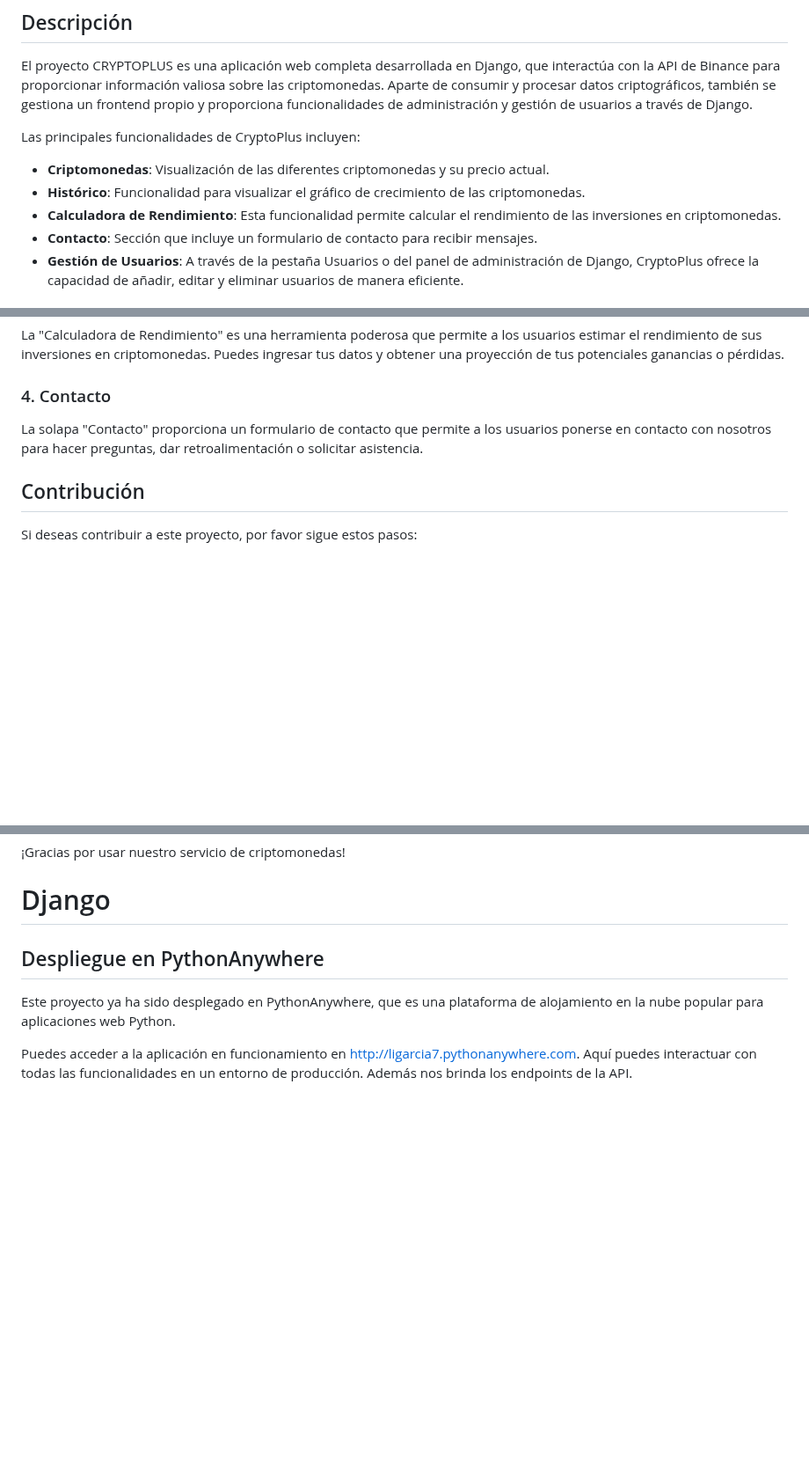
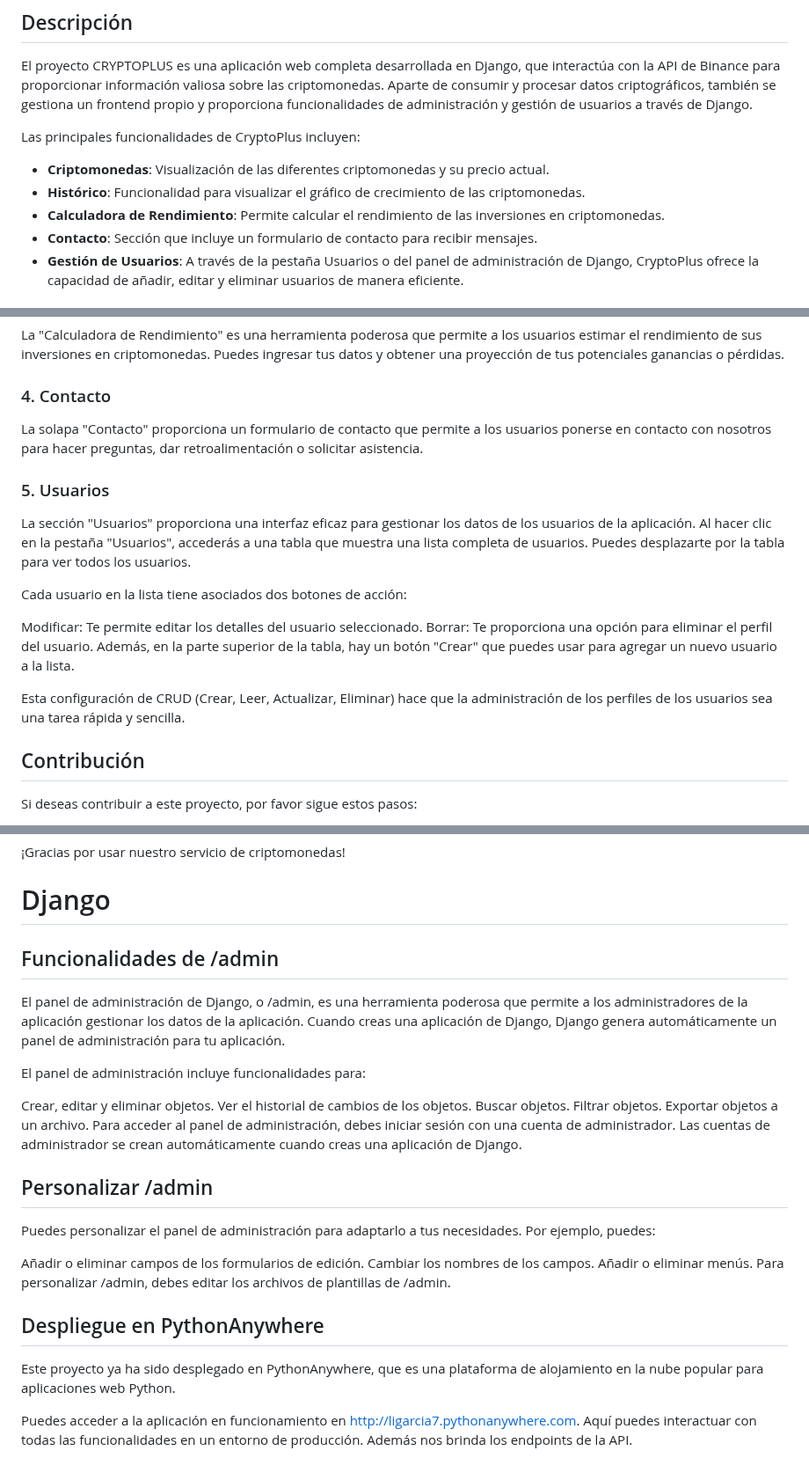
Before and after one commit to pablolospe/django, a Markdown page: README.md, 3 parts joined by grey strips. Shown at 88% size. Rendered like a GitHub page; blank space fills up the shorter version.

```diff
--- a/README.md
+++ b/README.md
@@ -10,7 +10,7 @@ Las principales funcionalidades de CryptoPlus incluyen:
 
 - **Criptomonedas**: Visualización de las diferentes criptomonedas y su precio actual.
 - **Histórico**: Funcionalidad para visualizar el gráfico de crecimiento de las criptomonedas.
-- **Calculadora de Rendimiento**: Esta funcionalidad permite calcular el rendimiento de las inversiones en criptomonedas.
+- **Calculadora de Rendimiento**: Permite calcular el rendimiento de las inversiones en criptomonedas.
 - **Contacto**: Sección que incluye un formulario de contacto para recibir mensajes.
 - **Gestión de Usuarios**: A través de la pestaña Usuarios o del panel de administración de Django, CryptoPlus ofrece la capacidad de añadir, editar y eliminar usuarios de manera eficiente.
 
@@ -143,6 +143,18 @@ La "Calculadora de Rendimiento" es una herramienta poderosa que permite a los us
 
 La solapa "Contacto" proporciona un formulario de contacto que permite a los usuarios ponerse en contacto con nosotros para hacer preguntas, dar retroalimentación o solicitar asistencia.
 
+### 5. Usuarios
+
+La sección "Usuarios" proporciona una interfaz eficaz para gestionar los datos de los usuarios de la aplicación. Al hacer clic en la pestaña "Usuarios", accederás a una tabla que muestra una lista completa de usuarios. Puedes desplazarte por la tabla para ver todos los usuarios.
+
+Cada usuario en la lista tiene asociados dos botones de acción:
+
+Modificar: Te permite editar los detalles del usuario seleccionado.
+Borrar: Te proporciona una opción para eliminar el perfil del usuario.
+Además, en la parte superior de la tabla, hay un botón "Crear" que puedes usar para agregar un nuevo usuario a la lista.
+
+Esta configuración de CRUD (Crear, Leer, Actualizar, Eliminar) hace que la administración de los perfiles de los usuarios sea una tarea rápida y sencilla.
+
 ## Contribución
 
 Si deseas contribuir a este proyecto, por favor sigue estos pasos:
@@ -160,6 +172,29 @@ Este proyecto es una valiosa herramienta para cualquiera interesado en el mercad
 ¡Gracias por usar nuestro servicio de criptomonedas!
 
 # Django
+
+## Funcionalidades de /admin
+
+El panel de administración de Django, o /admin, es una herramienta poderosa que permite a los administradores de la aplicación gestionar los datos de la aplicación. Cuando creas una aplicación de Django, Django genera automáticamente un panel de administración para tu aplicación.
+
+El panel de administración incluye funcionalidades para:
+
+Crear, editar y eliminar objetos.
+Ver el historial de cambios de los objetos.
+Buscar objetos.
+Filtrar objetos.
+Exportar objetos a un archivo.
+Para acceder al panel de administración, debes iniciar sesión con una cuenta de administrador. Las cuentas de administrador se crean automáticamente cuando creas una aplicación de Django.
+
+## Personalizar /admin
+Puedes personalizar el panel de administración para adaptarlo a tus necesidades. Por ejemplo, puedes:
+
+Añadir o eliminar campos de los formularios de edición.
+Cambiar los nombres de los campos.
+Añadir o eliminar menús.
+Para personalizar /admin, debes editar los archivos de plantillas de /admin.
+
+
 
 ## Despliegue en PythonAnywhere
 
```
